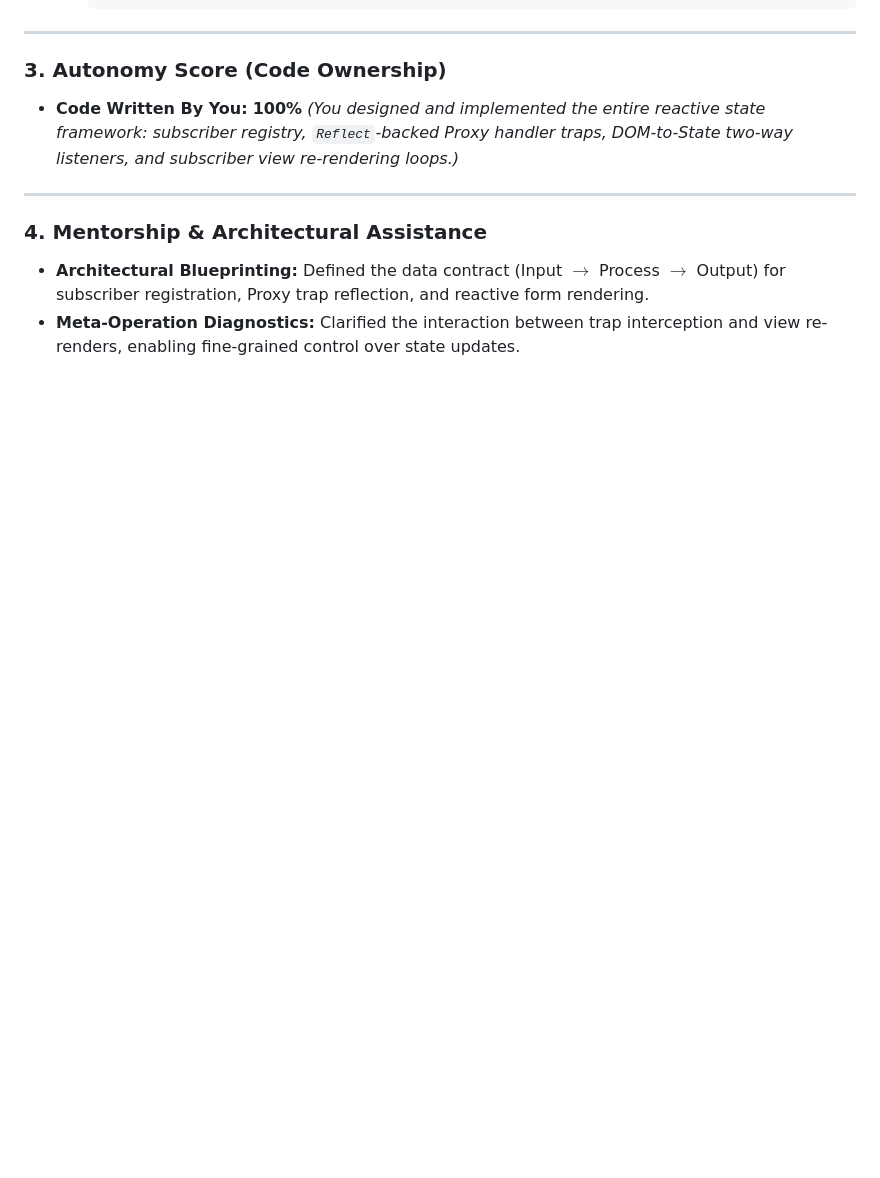
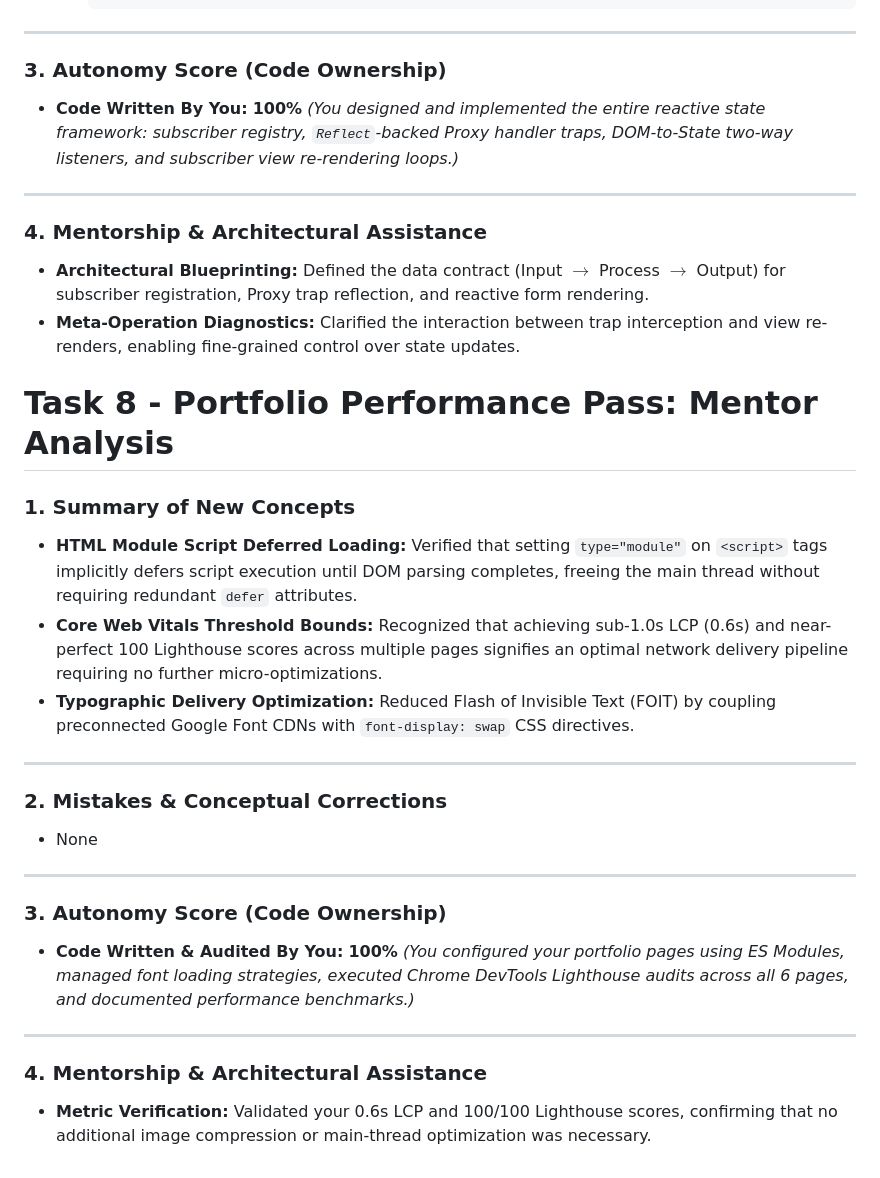
Before and after one commit to christojose-vonnue/Week4, a Markdown page: Day4/Journal4.md, the part around the change. Rendered like a GitHub page; blank space fills up the shorter version.

Commit message:
Day 4 : Task 8 is completed

```diff
--- a/Day4/Journal4.md
+++ b/Day4/Journal4.md
@@ -235,3 +235,25 @@
 ### 4. Mentorship & Architectural Assistance
 * **Architectural Blueprinting:** Defined the data contract (Input $\rightarrow$ Process $\rightarrow$ Output) for subscriber registration, Proxy trap reflection, and reactive form rendering.
 * **Meta-Operation Diagnostics:** Clarified the interaction between trap interception and view re-renders, enabling fine-grained control over state updates.
+
+# Task 8 - Portfolio Performance Pass: Mentor Analysis
+
+### 1. Summary of New Concepts
+* **HTML Module Script Deferred Loading:** Verified that setting `type="module"` on `<script>` tags implicitly defers script execution until DOM parsing completes, freeing the main thread without requiring redundant `defer` attributes.
+* **Core Web Vitals Threshold Bounds:** Recognized that achieving sub-1.0s LCP (0.6s) and near-perfect 100 Lighthouse scores across multiple pages signifies an optimal network delivery pipeline requiring no further micro-optimizations.
+* **Typographic Delivery Optimization:** Reduced Flash of Invisible Text (FOIT) by coupling preconnected Google Font CDNs with `font-display: swap` CSS directives.
+
+---
+
+### 2. Mistakes & Conceptual Corrections
+* None
+---
+
+### 3. Autonomy Score (Code Ownership)
+* **Code Written & Audited By You:** **100%**
+  *(You configured your portfolio pages using ES Modules, managed font loading strategies, executed Chrome DevTools Lighthouse audits across all 6 pages, and documented performance benchmarks.)*
+
+---
+
+### 4. Mentorship & Architectural Assistance
+* **Metric Verification:** Validated your 0.6s LCP and 100/100 Lighthouse scores, confirming that no additional image compression or main-thread optimization was necessary.
```
